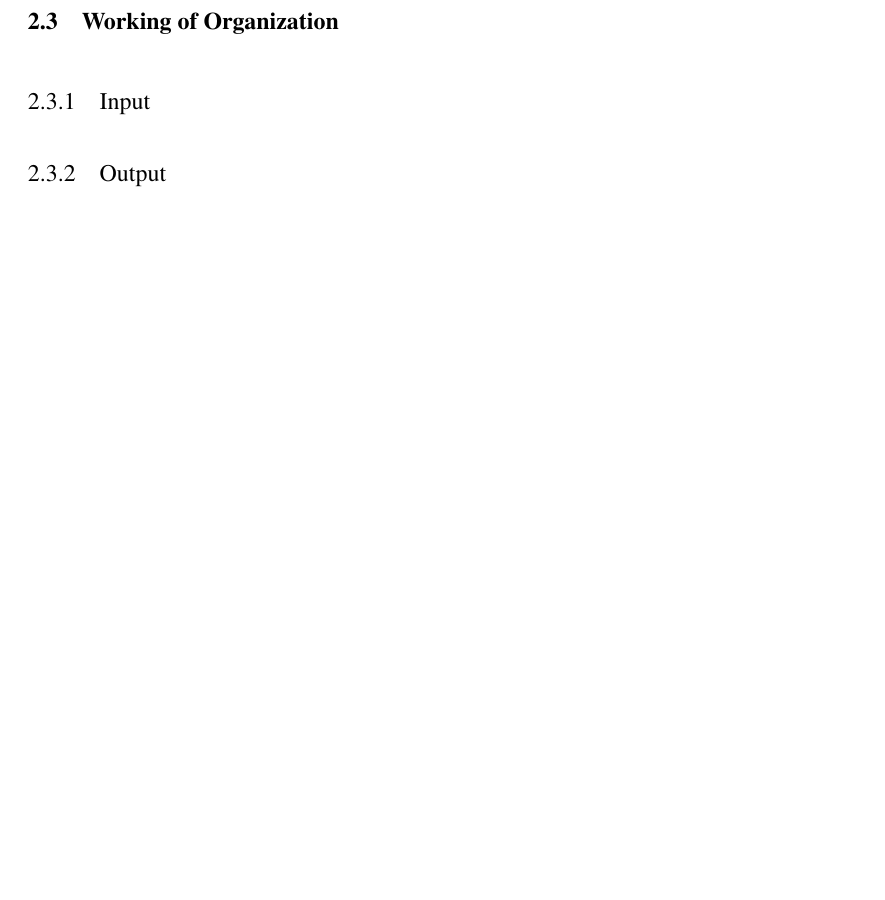
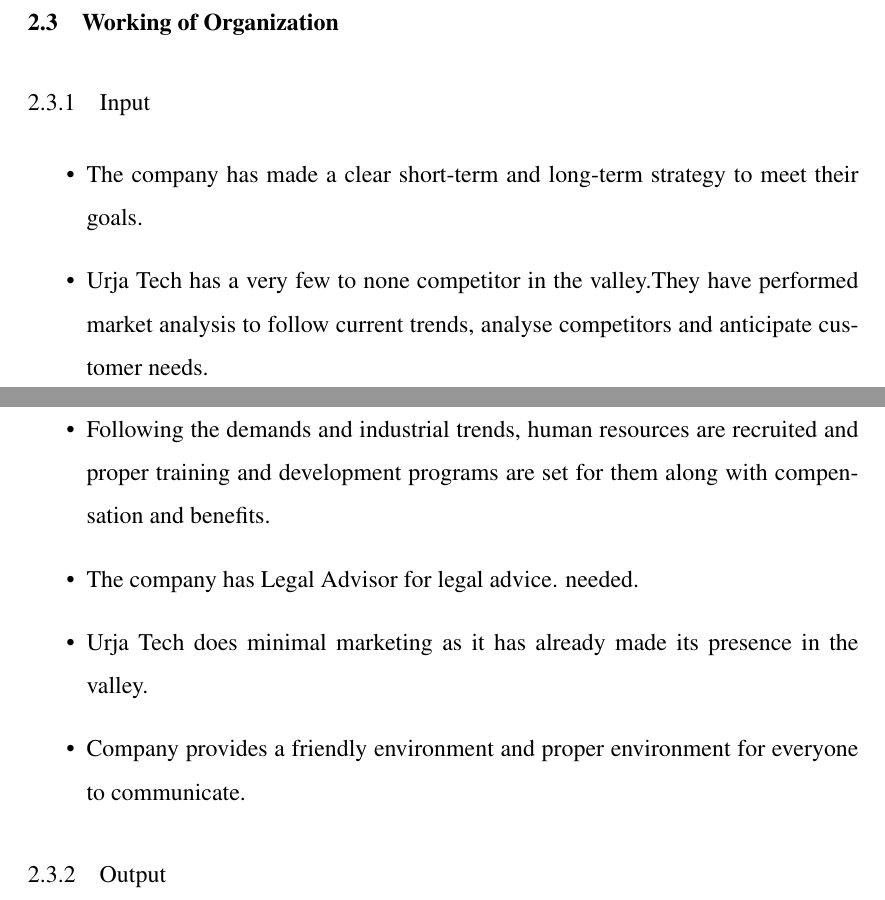
Before and after one commit to ominions/Case_Study_OM, a LaTeX thesis (main.tex, which reads Section/organization.tex): part of page 8 of 29 before the commit and two parts of pages 8 and 9 of 30 after it, the two joined at a grey line, cut so that both start at the same text, the shorter picture padded with empty space. Compiled offline with pdfLaTeX.

Commit message:
conflict rebase

```diff
--- a/Section/organization.tex
+++ b/Section/organization.tex
@@ -14,7 +14,15 @@
 
       \section{Working of Organization}
       \subsection{Input}
-
+        \begin{itemize}
+          \item The company has made a clear short-term and long-term strategy to meet their goals.
+          \item Urja Tech has a very few to none competitor in the valley.They have performed market analysis to follow current trends, analyse competitors and anticipate customer needs.
+          \item Company has a detailed financial policy, performs regular financial reporting
+          \item Following the demands and industrial trends, human resources are recruited and proper training and development programs are set for them along with compensation and benefits.
+          \item The company has Legal Advisor for legal advice. needed.
+          \item Urja Tech does minimal marketing as it has already made its presence in the valley.
+          \item Company provides a friendly environment and proper environment for everyone to communicate.
+      \end{itemize}
       \subsection{Output}
       The company provides the following services:
       \begin{itemize}
```
Also changed, not shown: main.pdf.
